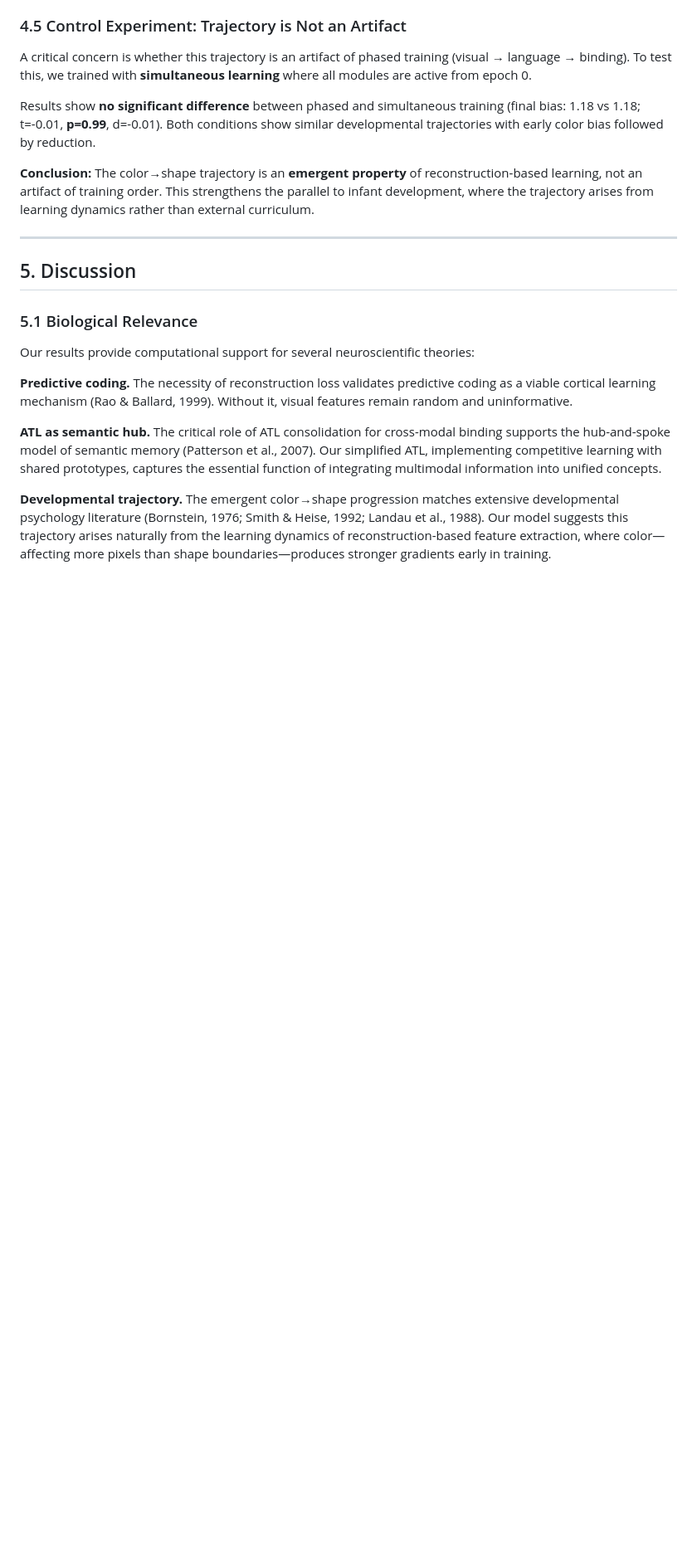
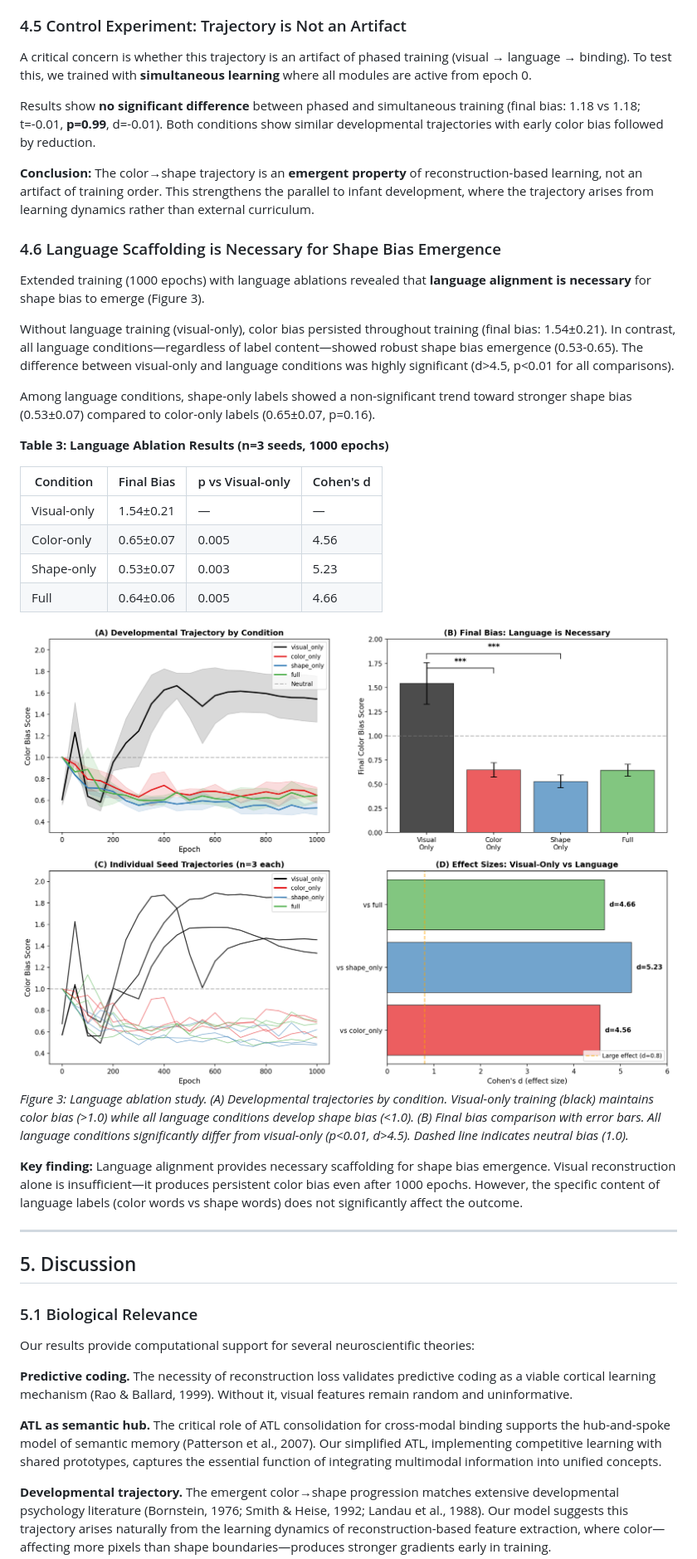
Before and after one commit to Diimoo/CHPL, a Markdown page: paper/brain_like_learning.md, the part around one of its changes. Shown at 83% size. Rendered like a GitHub page; pictures changed too: paper/figure4_language_ablation.png (added); blank space fills up the shorter version.

```diff
--- a/paper/brain_like_learning.md
+++ b/paper/brain_like_learning.md
@@ -202,6 +208,28 @@ Results show **no significant difference** between phased and simultaneous train
 
 **Conclusion:** The color→shape trajectory is an **emergent property** of reconstruction-based learning, not an artifact of training order. This strengthens the parallel to infant development, where the trajectory arises from learning dynamics rather than external curriculum.
 
+### 4.6 Language Scaffolding is Necessary for Shape Bias Emergence
+
+Extended training (1000 epochs) with language ablations revealed that **language alignment is necessary** for shape bias to emerge (Figure 3).
+
+Without language training (visual-only), color bias persisted throughout training (final bias: 1.54±0.21). In contrast, all language conditions—regardless of label content—showed robust shape bias emergence (0.53-0.65). The difference between visual-only and language conditions was highly significant (d>4.5, p<0.01 for all comparisons).
+
+Among language conditions, shape-only labels showed a non-significant trend toward stronger shape bias (0.53±0.07) compared to color-only labels (0.65±0.07, p=0.16).
+
+**Table 3: Language Ablation Results (n=3 seeds, 1000 epochs)**
+
+| Condition | Final Bias | p vs Visual-only | Cohen's d |
+|-----------|------------|------------------|-----------|
+| Visual-only | 1.54±0.21 | — | — |
+| Color-only | 0.65±0.07 | 0.005 | 4.56 |
+| Shape-only | 0.53±0.07 | 0.003 | 5.23 |
+| Full | 0.64±0.06 | 0.005 | 4.66 |
+
+![Figure 3: Language Ablation Study](figure4_language_ablation.png)
+*Figure 3: Language ablation study. (A) Developmental trajectories by condition. Visual-only training (black) maintains color bias (>1.0) while all language conditions develop shape bias (<1.0). (B) Final bias comparison with error bars. All language conditions significantly differ from visual-only (p<0.01, d>4.5). Dashed line indicates neutral bias (1.0).*
+
+**Key finding:** Language alignment provides necessary scaffolding for shape bias emergence. Visual reconstruction alone is insufficient—it produces persistent color bias even after 1000 epochs. However, the specific content of language labels (color words vs shape words) does not significantly affect the outcome.
+
 ---
 
 ## 5. Discussion
```
Also changed, not shown: other parts of paper/brain_like_learning.md (+30 -6 lines), 1 other file.
